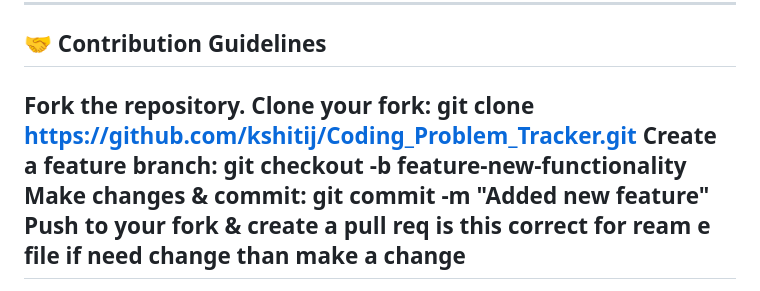
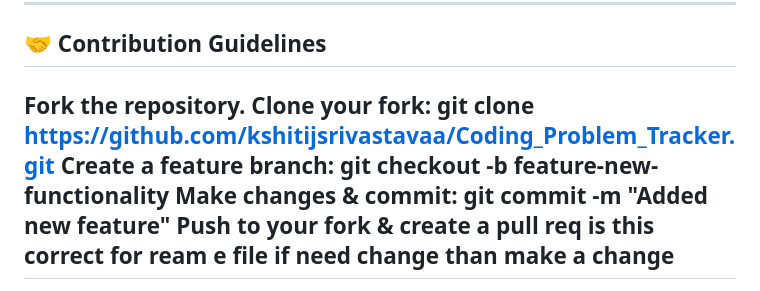
Before and after one commit to kshitijsrivastavaa/coding_problem_tracker, a Markdown page: README.md, the part around the change. Drawn GitHub-style.

```diff
--- a/README.md
+++ b/README.md
@@ -89,7 +89,7 @@ This project is licensed under the **MIT License** - see the [LICENSE](LICENSE)
 
 ## 🤝 Contribution Guidelines
 Fork the repository.
-Clone your fork: git clone https://github.com/kshitij/Coding_Problem_Tracker.git
+Clone your fork: git clone https://github.com/kshitijsrivastavaa/Coding_Problem_Tracker.git
 Create a feature branch: git checkout -b feature-new-functionality
 Make changes & commit: git commit -m "Added new feature"
 Push to your fork & create a pull req is this correct for ream e file if need change than make a change
```
